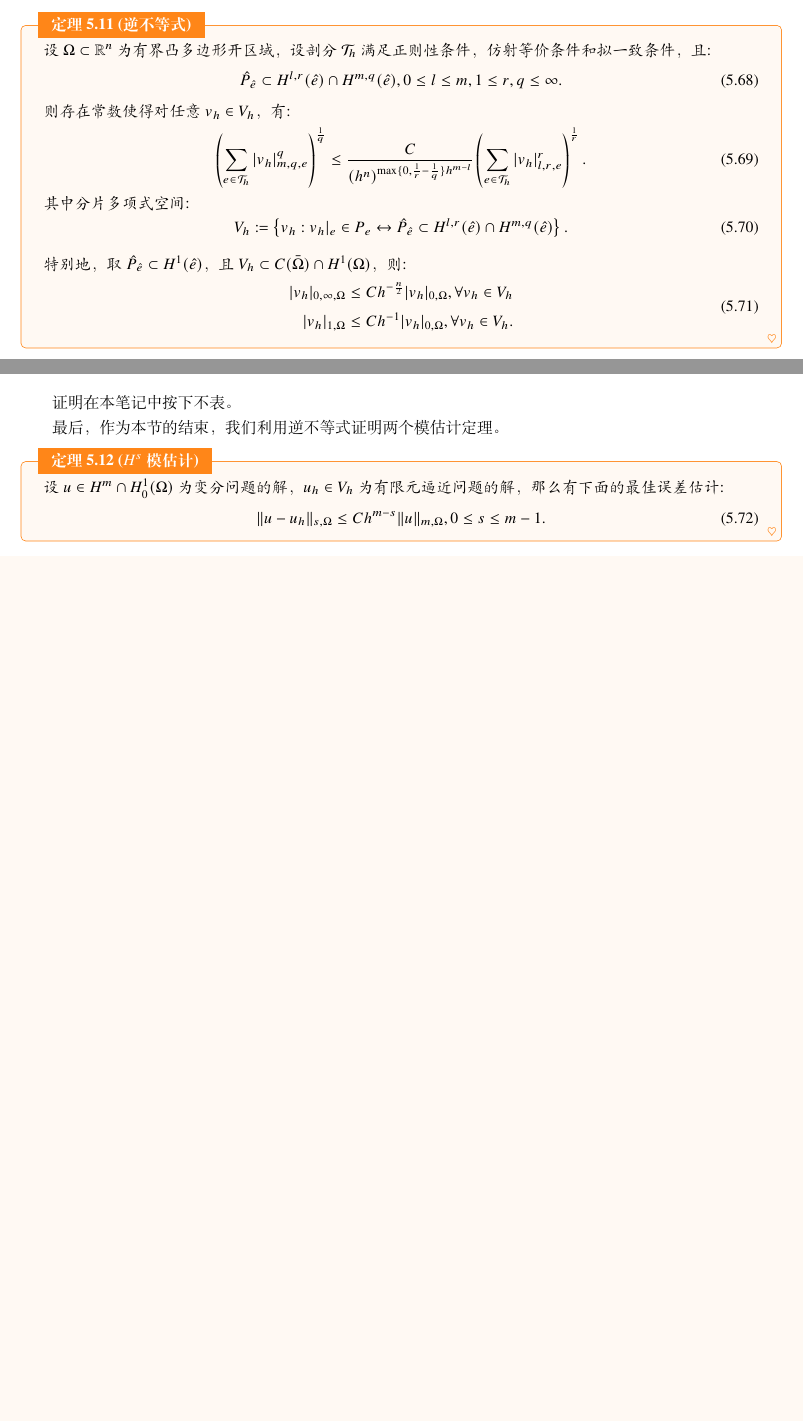
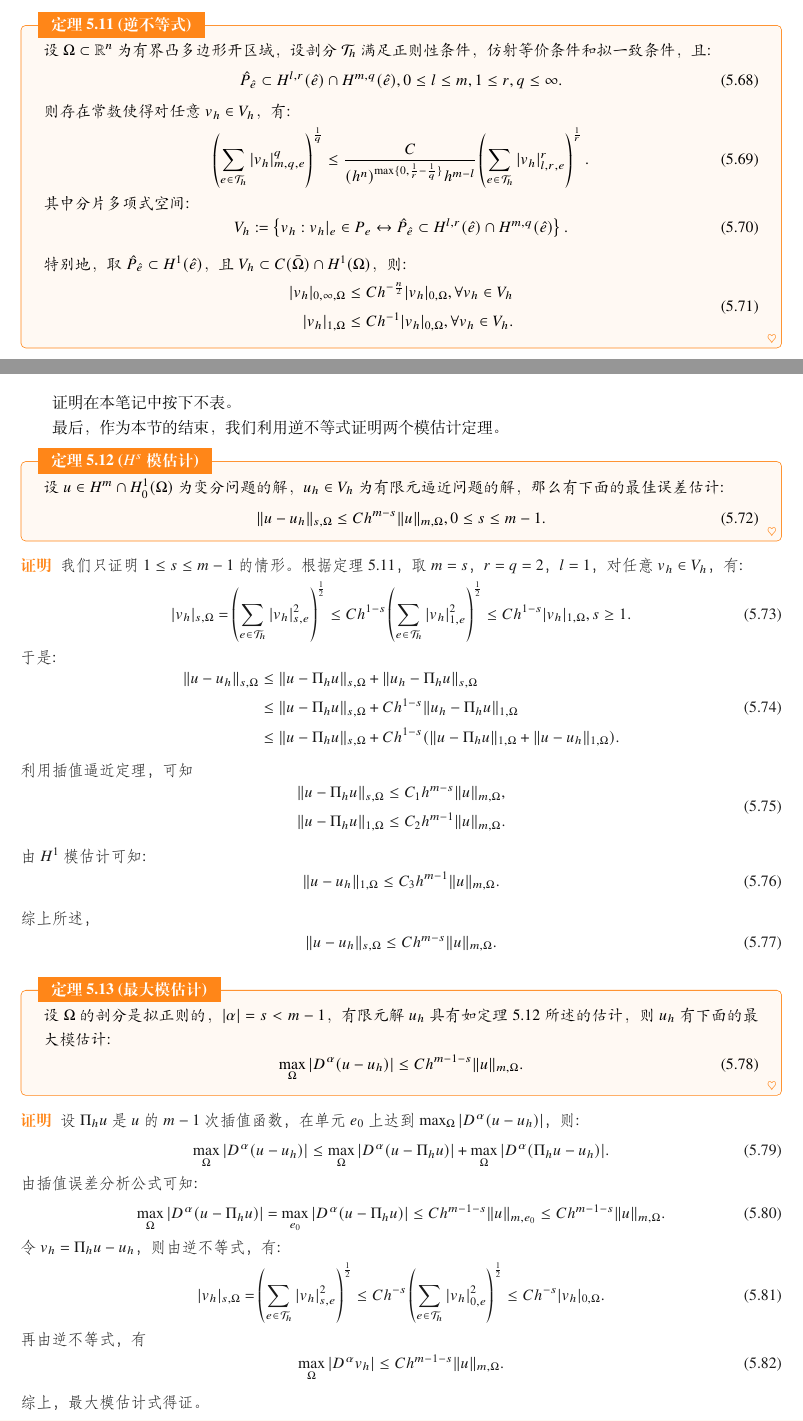
Before and after one commit to hsmath2017/FEMethod, a LaTeX book (note/note.tex, which reads note/chap5.tex): two parts of pages 49 and 50 of 50, joined at a grey line, cut so that both start at the same text, the shorter picture padded with empty space. The pictures show the PDF file note/note.pdf that the author committed with the source.

Commit message:
update 20221128

```diff
--- a/note/chap5.tex
+++ b/note/chap5.tex
@@ -492,3 +492,57 @@
         \norm{u-u_{h}}_{s,\Omega}\le Ch^{m-s}\norm{u}_{m,\Omega},0\le s\le m-1.
     \end{equation}
 \end{theorem}
+\begin{proof}
+    我们只证明$1\le s\le m-1$的情形。根据定理5.11，取$m=s$，$r=q=2$，$l=1$，对任意$v_{h}\in V_{h}$，有:
+    \begin{equation}
+        |v_{h}|_{s,\Omega}=\left(\sum_{e\in\mathcal{T}_{h}}|v_{h}|_{s,e}^{2}\right)^{\frac{1}{2}}\le Ch^{1-s}\left(\sum_{e\in\mathcal{T}_{h}}|v_{h}|_{1,e}^{2}\right)^{\frac{1}{2}}\le Ch^{1-s}|v_{h}|_{1,\Omega},s\ge 1.
+    \end{equation}
+    于是:
+    \begin{equation}
+        \begin{aligned}
+            \norm{u-u_{h}}_{s,\Omega}&\le\norm{u-\Pi_{h}u}_{s,\Omega}+\norm{u_{h}-\Pi_{h}u}_{s,\Omega}\\
+            &\le\norm{u-\Pi_{h}u}_{s,\Omega}+Ch^{1-s}\norm{u_{h}-\Pi_{h}u}_{1,\Omega}\\
+            &\le\norm{u-\Pi_{h}u}_{s,\Omega}+Ch^{1-s}(\norm{u-\Pi_{h}u}_{1,\Omega}+\norm{u-u_{h}}_{1,\Omega}).
+        \end{aligned}
+    \end{equation}
+    利用插值逼近定理，可知
+    \begin{equation}
+        \begin{aligned}
+            \norm{u-\Pi_{h}u}_{s,\Omega}&\le C_{1}h^{m-s}\norm{u}_{m,\Omega},\\
+            \norm{u-\Pi_{h}u}_{1,\Omega}&\le C_{2}h^{m-1}\norm{u}_{m,\Omega}.
+        \end{aligned}
+    \end{equation}
+    由$H^{1}$模估计可知:
+    \begin{equation}
+        \norm{u-u_{h}}_{1,\Omega}\le C_{3}h^{m-1}\norm{u}_{m,\Omega}.
+    \end{equation}
+    综上所述，
+    \begin{equation}
+        \norm{u-u_{h}}_{s,\Omega}\le Ch^{m-s}\norm{u}_{m,\Omega}.
+    \end{equation}
+\end{proof}
+\begin{theorem}{最大模估计}
+    设$\Omega$的剖分是拟正则的，$|\alpha|=s<m-1$，有限元解$u_{h}$具有如定理5.12所述的估计，则$u_{h}$有下面的最大模估计:
+    \begin{equation}
+        \max_{\Omega}|D^{\alpha}(u-u_{h})|\le Ch^{m-1-s}\norm{u}_{m,\Omega}.
+    \end{equation}
+\end{theorem}
+\begin{proof}
+    设$\Pi_{h}u$是$u$的$m-1$次插值函数，在单元$e_{0}$上达到$\max_{\Omega}|D^{\alpha}(u-u_{h})|$，则:
+    \begin{equation}
+        \max_{\Omega}|D^{\alpha}(u-u_{h})|\le\max_{\Omega}|D^{\alpha}(u-\Pi_{h}u)|+\max_{\Omega}|D^{\alpha}(\Pi_{h}u-u_{h})|.
+    \end{equation}
+    由插值误差分析公式可知:
+    \begin{equation}
+        \max_{\Omega}|D^{\alpha}(u-\Pi_{h}u)|=\max_{e_{0}}|D^{\alpha}(u-\Pi_{h}u)|\le Ch^{m-1-s}\norm{u}_{m,e_{0}}\le Ch^{m-1-s}\norm{u}_{m,\Omega}.
+    \end{equation}
+    令$v_{h}=\Pi_{h}u-u_{h}$，则由逆不等式，有:
+    \begin{equation}
+        |v_{h}|_{s,\Omega}=\left(\sum_{e\in\mathcal{T}_{h}}|v_{h}|_{s,e}^{2}\right)^{\frac{1}{2}}\le Ch^{-s}\left(\sum_{e\in\mathcal{T}_{h}}|v_{h}|_{0,e}^{2}\right)^{\frac{1}{2}}\le Ch^{-s}|v_{h}|_{0,\Omega}.
+    \end{equation}
+    再由逆不等式，有
+    \begin{equation}
+        \max_{\Omega}|D^{\alpha}v_{h}|\le Ch^{m-1-s}\norm{u}_{m,\Omega}.
+    \end{equation}
+    综上，最大模估计式得证。
+\end{proof}
```
Also changed, not shown: note/note.pdf, note/chap5.tex (2 more changed lines).
